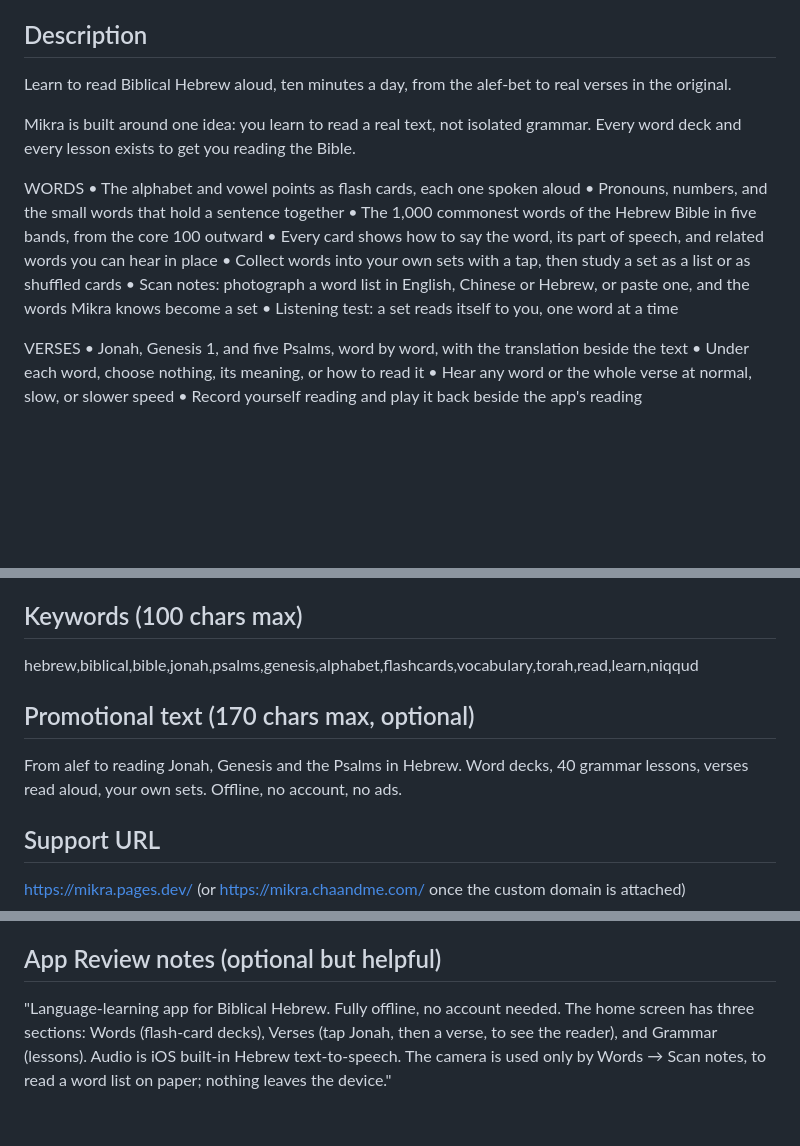
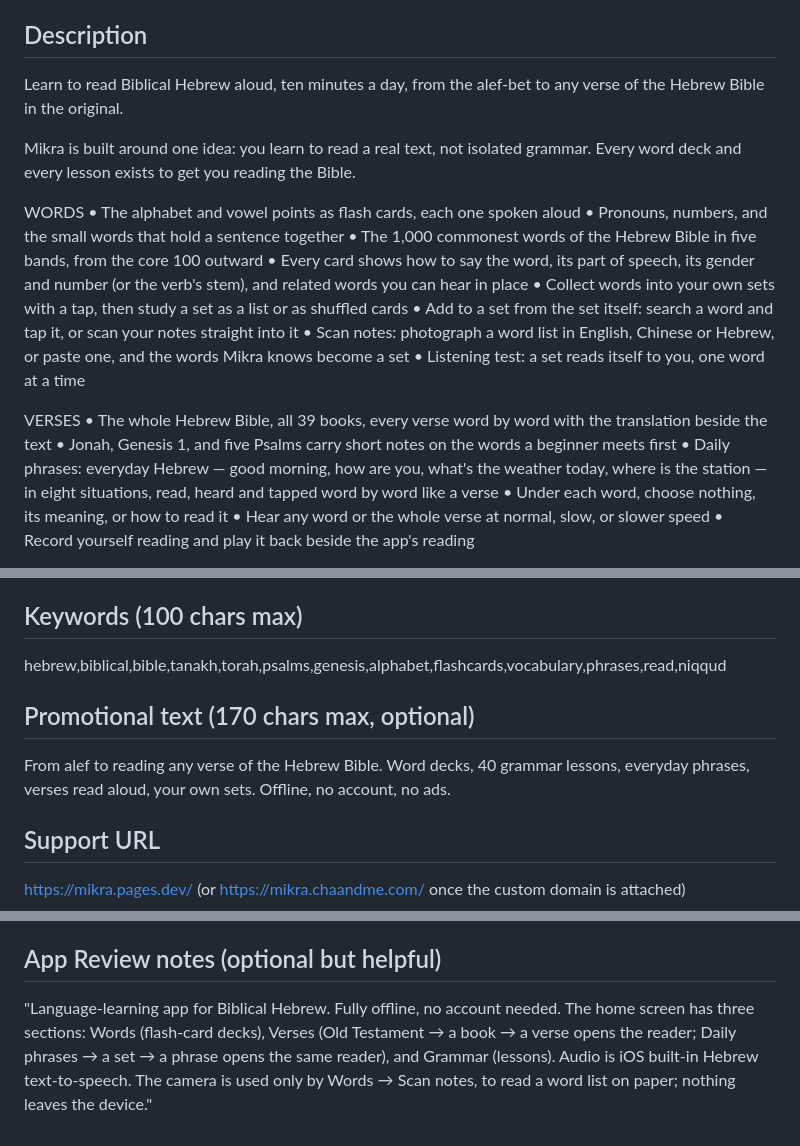
Before and after one commit to ooasis/mikra, a Markdown page: appstore/metadata.md, 3 parts joined by grey strips. Rendered like a GitHub page; blank space fills up the shorter version.

Commit message:
Update App Store description for 1.5

```diff
--- a/appstore/metadata.md
+++ b/appstore/metadata.md
@@ -13,7 +13,7 @@ Primary: Education
 Secondary: Reference (optional)
 
 ## Description
-Learn to read Biblical Hebrew aloud, ten minutes a day, from the alef-bet to real verses in the original.
+Learn to read Biblical Hebrew aloud, ten minutes a day, from the alef-bet to any verse of the Hebrew Bible in the original.
 
 Mikra is built around one idea: you learn to read a real text, not isolated grammar. Every word deck and every lesson exists to get you reading the Bible.
 
@@ -21,13 +21,16 @@ WORDS
 • The alphabet and vowel points as flash cards, each one spoken aloud
 • Pronouns, numbers, and the small words that hold a sentence together
 • The 1,000 commonest words of the Hebrew Bible in five bands, from the core 100 outward
-• Every card shows how to say the word, its part of speech, and related words you can hear in place
+• Every card shows how to say the word, its part of speech, its gender and number (or the verb's stem), and related words you can hear in place
 • Collect words into your own sets with a tap, then study a set as a list or as shuffled cards
+• Add to a set from the set itself: search a word and tap it, or scan your notes straight into it
 • Scan notes: photograph a word list in English, Chinese or Hebrew, or paste one, and the words Mikra knows become a set
 • Listening test: a set reads itself to you, one word at a time
 
 VERSES
-• Jonah, Genesis 1, and five Psalms, word by word, with the translation beside the text
+• The whole Hebrew Bible, all 39 books, every verse word by word with the translation beside the text
+• Jonah, Genesis 1, and five Psalms carry short notes on the words a beginner meets first
+• Daily phrases: everyday Hebrew — good morning, how are you, what's the weather today, where is the station — in eight situations, read, heard and tapped word by word like a verse
 • Under each word, choose nothing, its meaning, or how to read it
 • Hear any word or the whole verse at normal, slow, or slower speed
 • Record yourself reading and play it back beside the app's reading
@@ -46,10 +49,10 @@ TEXT SOURCES
 Hebrew text and morphology from the Open Scriptures Hebrew Bible (Westminster Leningrad Codex), CC BY 4.0. English glosses adapted from Strong's lexicon and the World English Bible (public domain). Chinese verses from the Chinese Union Version (public domain).
 
 ## Keywords (100 chars max)
-hebrew,biblical,bible,jonah,psalms,genesis,alphabet,flashcards,vocabulary,torah,read,learn,niqqud
+hebrew,biblical,bible,tanakh,torah,psalms,genesis,alphabet,flashcards,vocabulary,phrases,read,niqqud
 
 ## Promotional text (170 chars max, optional)
-From alef to reading Jonah, Genesis and the Psalms in Hebrew. Word decks, 40 grammar lessons, verses read aloud, your own sets. Offline, no account, no ads.
+From alef to reading any verse of the Hebrew Bible. Word decks, 40 grammar lessons, everyday phrases, verses read aloud, your own sets. Offline, no account, no ads.
 
 ## Support URL
 https://mikra.pages.dev/ (or https://mikra.chaandme.com/ once the custom domain is attached)
@@ -67,4 +70,4 @@ Answer None/No to everything → 4+.
 Already answered in the binary (ITSAppUsesNonExemptEncryption=NO) — App Store Connect won't ask.
 
 ## App Review notes (optional but helpful)
-"Language-learning app for Biblical Hebrew. Fully offline, no account needed. The home screen has three sections: Words (flash-card decks), Verses (tap Jonah, then a verse, to see the reader), and Grammar (lessons). Audio is iOS built-in Hebrew text-to-speech. The camera is used only by Words → Scan notes, to read a word list on paper; nothing leaves the device."
+"Language-learning app for Biblical Hebrew. Fully offline, no account needed. The home screen has three sections: Words (flash-card decks), Verses (Old Testament → a book → a verse opens the reader; Daily phrases → a set → a phrase opens the same reader), and Grammar (lessons). Audio is iOS built-in Hebrew text-to-speech. The camera is used only by Words → Scan notes, to read a word list on paper; nothing leaves the device."
```
